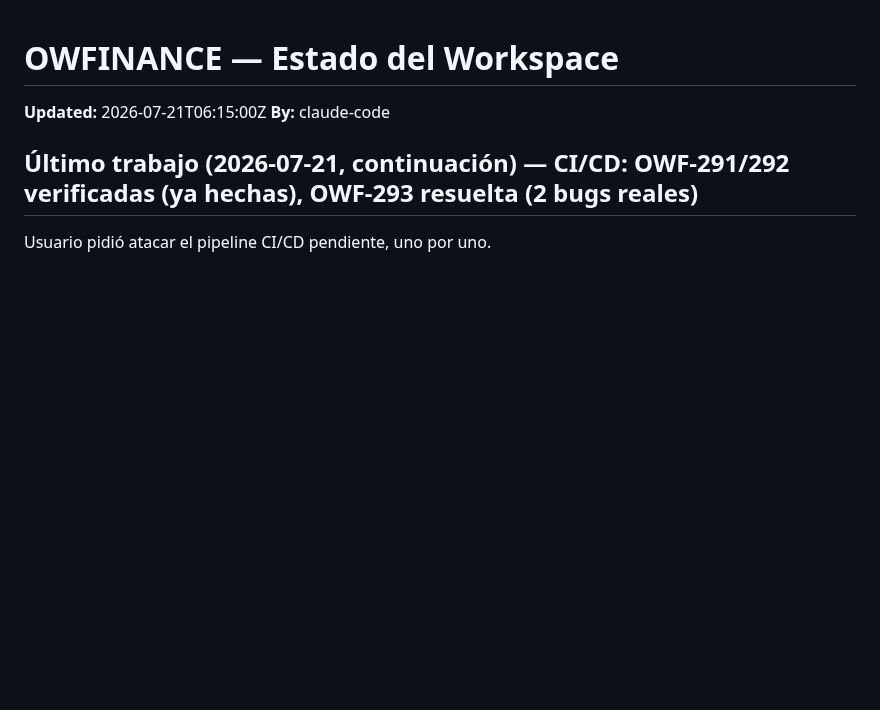
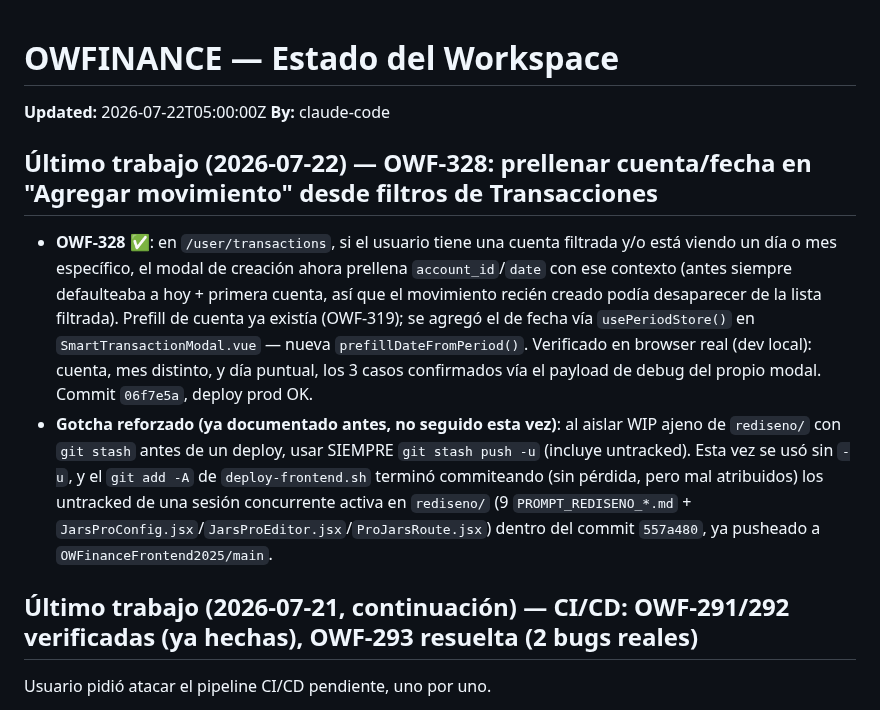
Before and after one commit to oteroweb/OWFINANCE2026, a Markdown page: .owf/STATE.md, the part around the change. Rendered like a GitHub page; blank space fills up the shorter version.

Commit message:
chore(state): sesión 2026-07-22 — OWF-328 done (prefill cuenta/fecha en Agregar movimiento), next OWF-329

```diff
--- a/.owf/STATE.md
+++ b/.owf/STATE.md
@@ -3,8 +3,13 @@
 <!-- Solo un agente escribe a la vez. Updated = timestamp del ultimo escritor. -->
 <!-- Tareas se referencian por ID (OWF-NNN) → ver .owf/TASKS.md -->
 
-**Updated:** 2026-07-21T06:15:00Z
+**Updated:** 2026-07-22T05:00:00Z
 **By:** claude-code
+
+## Último trabajo (2026-07-22) — OWF-328: prellenar cuenta/fecha en "Agregar movimiento" desde filtros de Transacciones
+
+- **OWF-328** ✅: en `/user/transactions`, si el usuario tiene una cuenta filtrada y/o está viendo un día o mes específico, el modal de creación ahora prellena `account_id`/`date` con ese contexto (antes siempre defaulteaba a hoy + primera cuenta, así que el movimiento recién creado podía desaparecer de la lista filtrada). Prefill de cuenta ya existía (OWF-319); se agregó el de fecha vía `usePeriodStore()` en `SmartTransactionModal.vue` — nueva `prefillDateFromPeriod()`. Verificado en browser real (dev local): cuenta, mes distinto, y día puntual, los 3 casos confirmados vía el payload de debug del propio modal. Commit `06f7e5a`, deploy prod OK.
+- **Gotcha reforzado (ya documentado antes, no seguido esta vez)**: al aislar WIP ajeno de `rediseno/` con `git stash` antes de un deploy, usar SIEMPRE `git stash push -u` (incluye untracked). Esta vez se usó sin `-u`, y el `git add -A` de `deploy-frontend.sh` terminó commiteando (sin pérdida, pero mal atribuidos) los untracked de una sesión concurrente activa en `rediseno/` (9 `PROMPT_REDISENO_*.md` + `JarsProConfig.jsx`/`JarsProEditor.jsx`/`ProJarsRoute.jsx`) dentro del commit `557a480`, ya pusheado a `OWFinanceFrontend2025/main`.
 
 ## Último trabajo (2026-07-21, continuación) — CI/CD: OWF-291/292 verificadas (ya hechas), OWF-293 resuelta (2 bugs reales)
 
```
Also changed, not shown: .owf/TASKS.md (+2 -1 lines).
